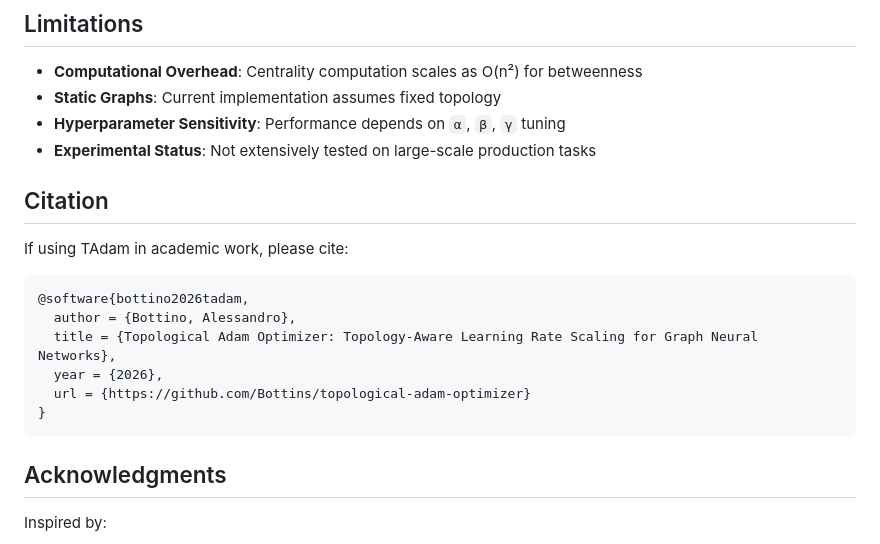
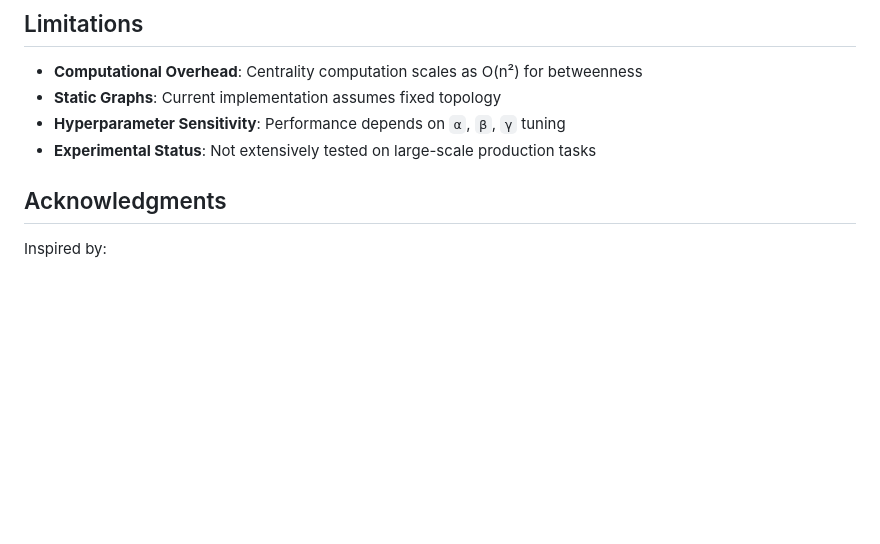
Before and after one commit to Bottins/topological-adam-optimizer, a Markdown page: README.md, the part around the change. Drawn GitHub-style; blank space fills up the shorter version.

Commit message:
change README sections

````diff
--- a/README.md
+++ b/README.md
@@ -212,18 +212,6 @@ v_t = β2 · v_{t-1} + (1 - β2) · (∇L(θ_{t-1}))²
 - **Hyperparameter Sensitivity**: Performance depends on `α`, `β`, `γ` tuning
 - **Experimental Status**: Not extensively tested on large-scale production tasks
 
-## Citation
-
-If using TAdam in academic work, please cite:
-
-```bibtex
-@software{bottino2026tadam,
-  author = {Bottino, Alessandro},
-  title = {Topological Adam Optimizer: Topology-Aware Learning Rate Scaling for Graph Neural Networks},
-  year = {2026},
-  url = {https://github.com/Bottins/topological-adam-optimizer}
-}
-```
 
 ## Acknowledgments
 
````
